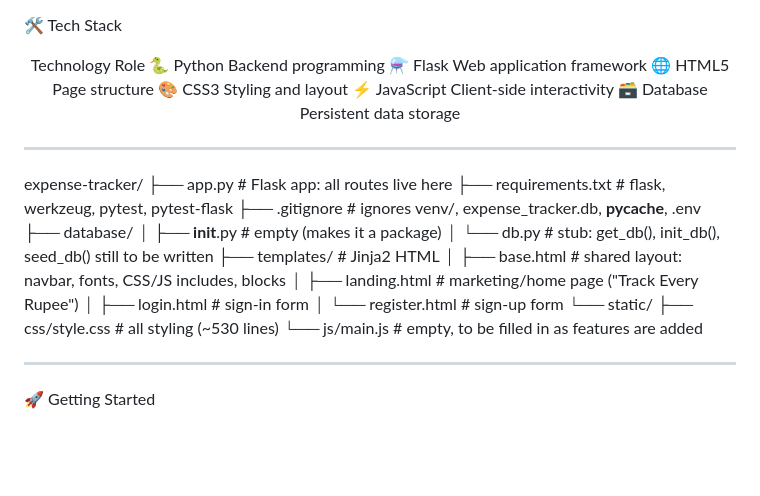
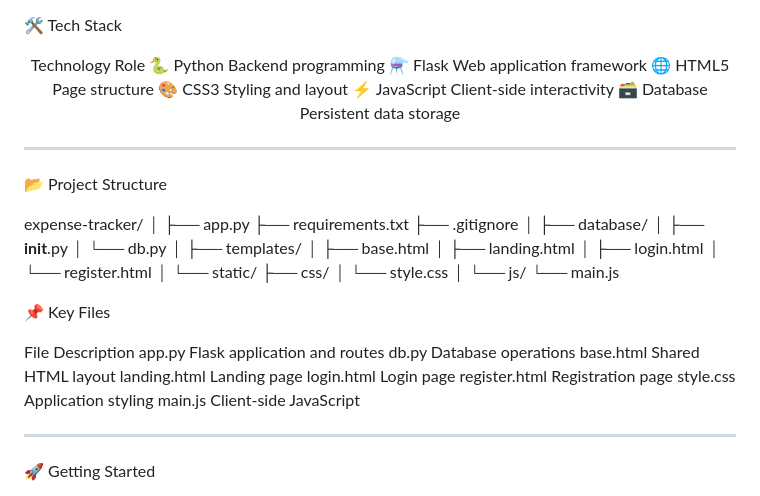
Before and after one commit to PrajotShrivastava/SPENDLY_ExpenseTracker, a Markdown page: README.md, the part around the change. GitHub-like rendering; blank space fills up the shorter version.

Commit message:
Update README.md
Change the project structure section

```diff
--- a/README.md
+++ b/README.md
@@ -60,22 +60,42 @@ Technology	Role
 
 <hr>
 
+📂 Project Structure
+
 expense-tracker/
-├── app.py                 # Flask app: all routes live here
-├── requirements.txt       # flask, werkzeug, pytest, pytest-flask
-├── .gitignore             # ignores venv/, expense_tracker.db, __pycache__, .env
+│
+├── app.py
+├── requirements.txt
+├── .gitignore
+│
 ├── database/
-│   ├── __init__.py        # empty (makes it a package)
-│   └── db.py              # stub: get_db(), init_db(), seed_db() still to be written
-├── templates/             # Jinja2 HTML
-│   ├── base.html          # shared layout: navbar, fonts, CSS/JS includes, blocks
-│   ├── landing.html       # marketing/home page ("Track Every Rupee")
-│   ├── login.html         # sign-in form
-│   └── register.html      # sign-up form
+│   ├── __init__.py
+│   └── db.py
+│
+├── templates/
+│   ├── base.html
+│   ├── landing.html
+│   ├── login.html
+│   └── register.html
+│
 └── static/
-    ├── css/style.css      # all styling (~530 lines)
-    └── js/main.js         # empty, to be filled in as features are added
+    ├── css/
+    │   └── style.css
+    │
+    └── js/
+        └── main.js
 
+📌 Key Files
+
+File	Description
+app.py	Flask application and routes
+db.py	Database operations
+base.html	Shared HTML layout
+landing.html	Landing page
+login.html	Login page
+register.html	Registration page
+style.css	Application styling
+main.js	Client-side JavaScript
 
 <hr>
 
```
